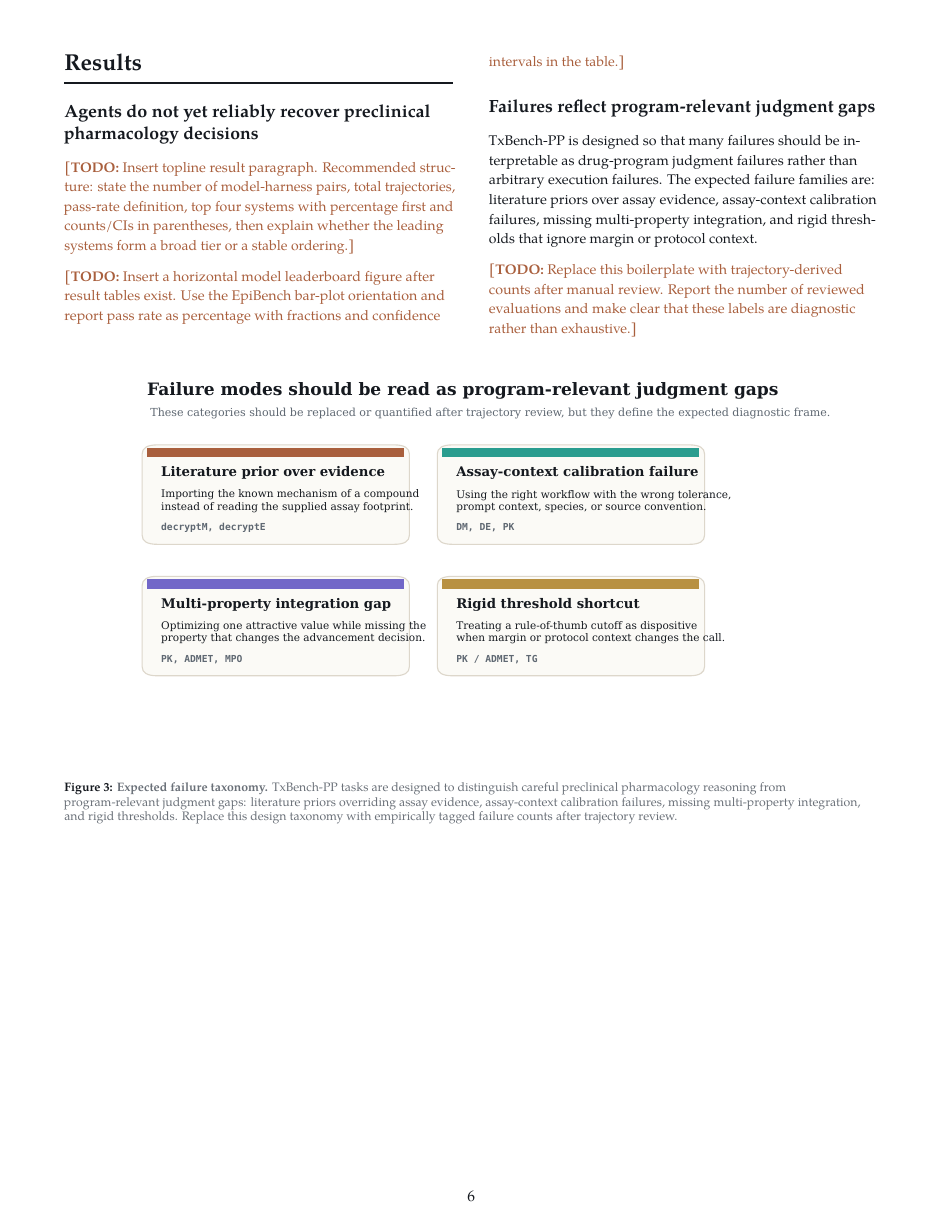
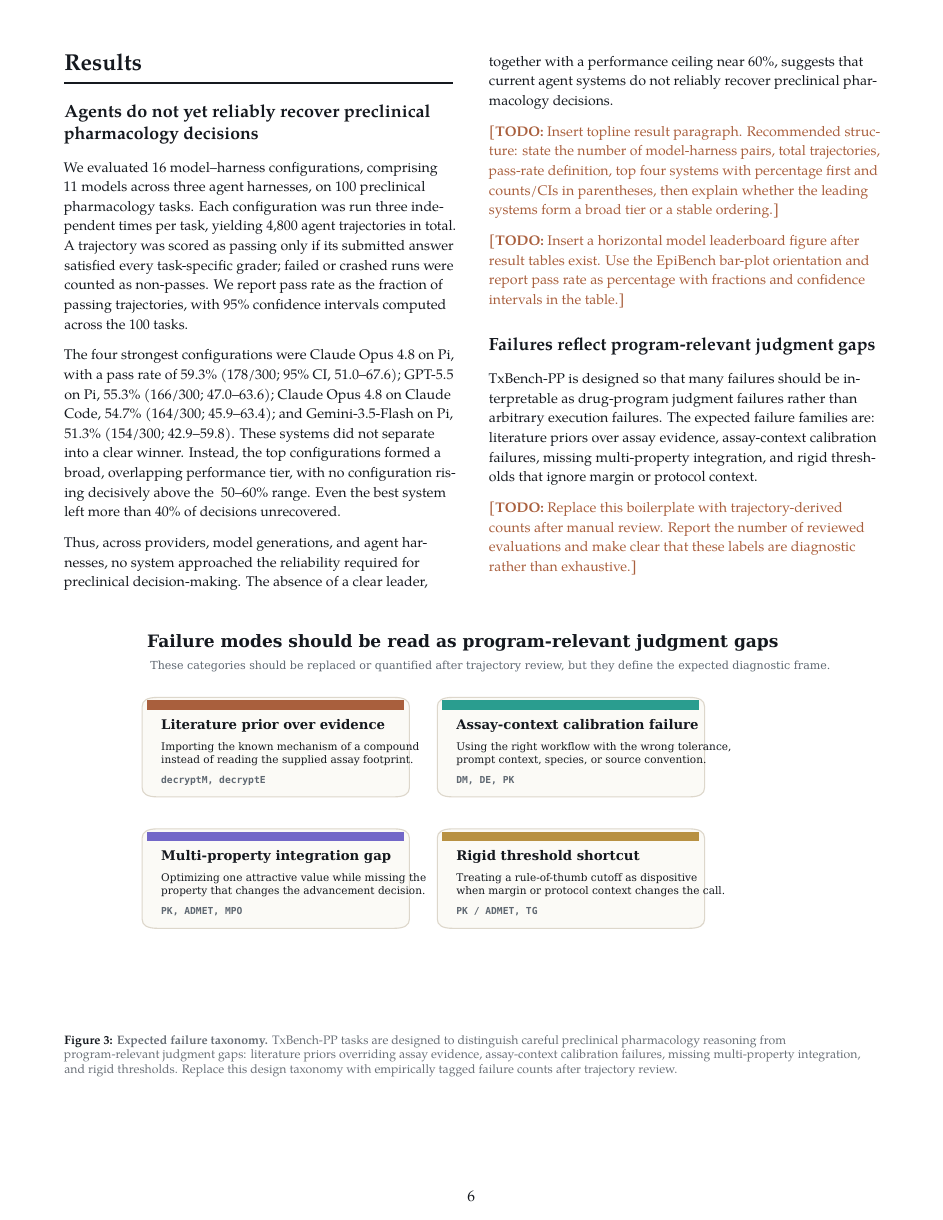
Before and after one commit to latchbio/txbench-pp, a LaTeX document (paper/main.tex): page 6 of 8. Compiled offline with pdfLaTeX.

Commit message:
added: Agents do not yet reliably recover preclinical pharmacology decisions

```diff
--- a/paper/main.tex
+++ b/paper/main.tex
@@ -264,6 +264,13 @@ evidence blocks.
 
 \subsection{Agents do not yet reliably recover preclinical pharmacology decisions}
 
+We evaluated 16 model–harness configurations, comprising 11 models across three agent harnesses, on 100 preclinical pharmacology tasks. Each configuration was run three independent times per task, yielding 4,800 agent trajectories in total. A trajectory was scored as passing only if its submitted answer satisfied every task-specific grader; failed or crashed runs were counted as non-passes. We report pass rate as the fraction of passing trajectories, with 95\% confidence intervals computed across the 100 tasks.
+
+The four strongest configurations were Claude Opus 4.8 on Pi, with a pass rate of 59.3\% (178/300; 95\% CI, 51.0–67.6); GPT-5.5 on Pi, 55.3\% (166/300; 47.0–63.6); Claude Opus 4.8 on Claude Code, 54.7\% (164/300; 45.9–63.4); and Gemini-3.5-Flash on Pi, 51.3\% (154/300; 42.9–59.8). These systems did not separate into a clear winner. Instead, the top configurations formed a broad, overlapping performance tier, with no configuration rising decisively above the ~50–60\% range. Even the best system left more than 40\% of decisions unrecovered.
+
+Thus, across providers, model generations, and agent harnesses, no system approached the reliability required for preclinical decision-making. The absence of a clear leader, together with a performance ceiling near 60\%, suggests that current agent systems do not reliably recover preclinical pharmacology decisions.
+
+
 \todo{Insert topline result paragraph. Recommended structure: state the number
 of model-harness pairs, total trajectories, pass-rate definition, top four
 systems with percentage first and counts/CIs in parentheses, then explain
```
